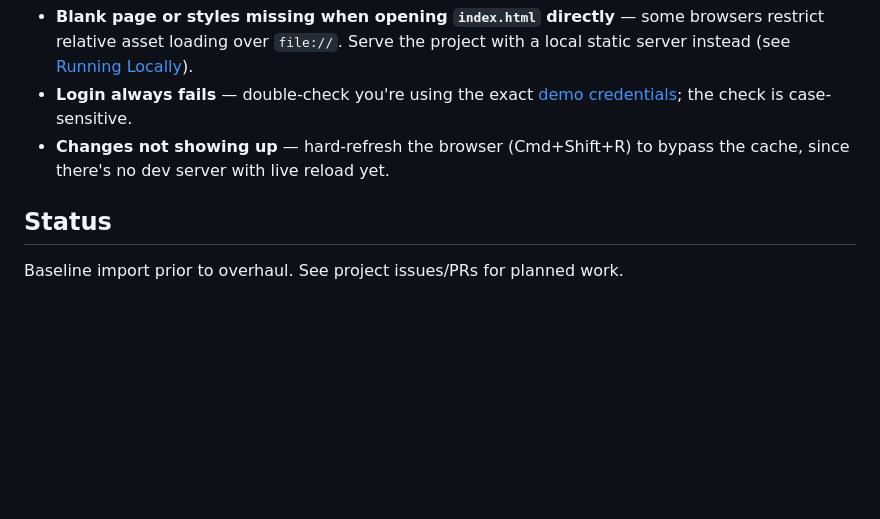
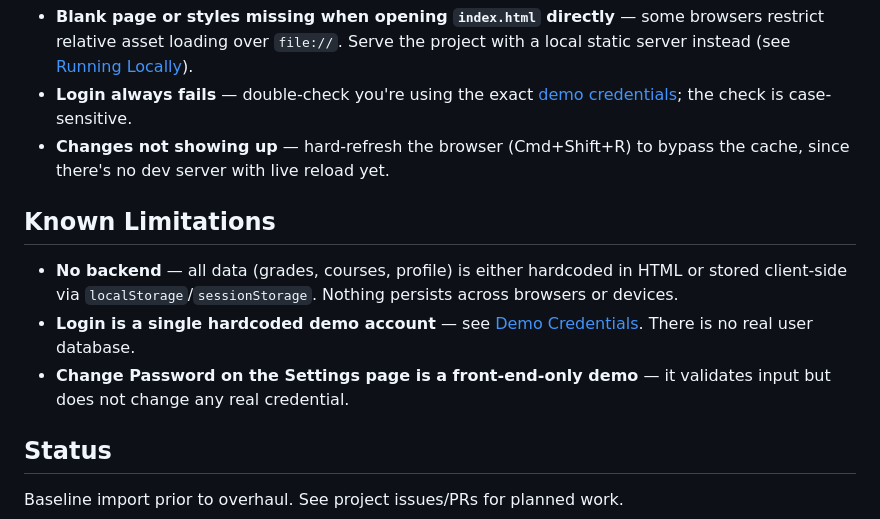
Before and after one commit to Atharvojha/SSD_A1, a Markdown page: README.md, the part around the change. GitHub-like rendering; blank space fills up the shorter version.

Commit message:
docs: add Known Limitations section to README

```diff
--- a/README.md
+++ b/README.md
@@ -86,6 +86,16 @@ The login form currently checks credentials against values hardcoded in
 - **Changes not showing up** — hard-refresh the browser (Cmd+Shift+R) to
   bypass the cache, since there's no dev server with live reload yet.
 
+## Known Limitations
+
+- **No backend** — all data (grades, courses, profile) is either hardcoded
+  in HTML or stored client-side via `localStorage`/`sessionStorage`. Nothing
+  persists across browsers or devices.
+- **Login is a single hardcoded demo account** — see
+  [Demo Credentials](#demo-credentials). There is no real user database.
+- **Change Password on the Settings page is a front-end-only demo** — it
+  validates input but does not change any real credential.
+
 ## Status
 
 Baseline import prior to overhaul. See project issues/PRs for planned work.
```
